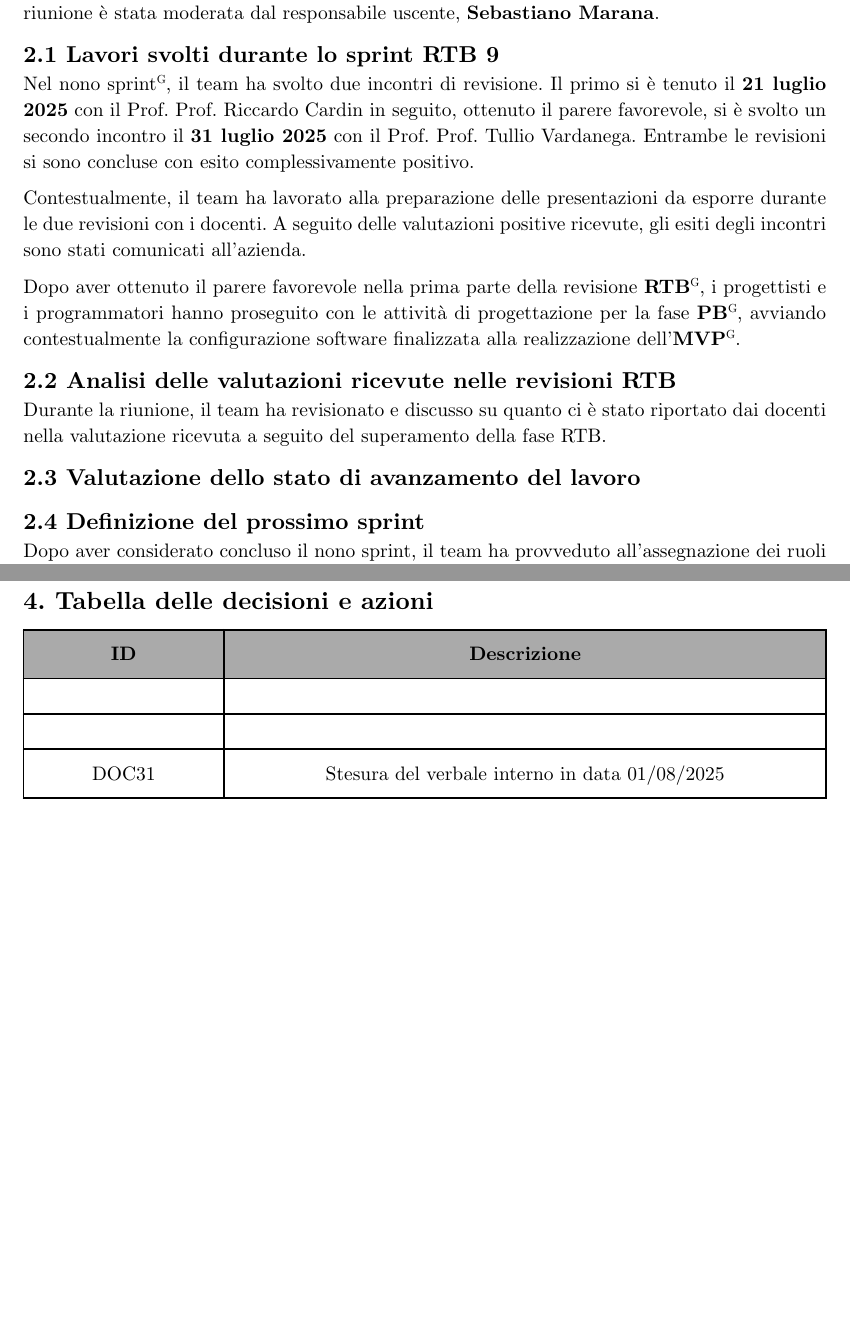
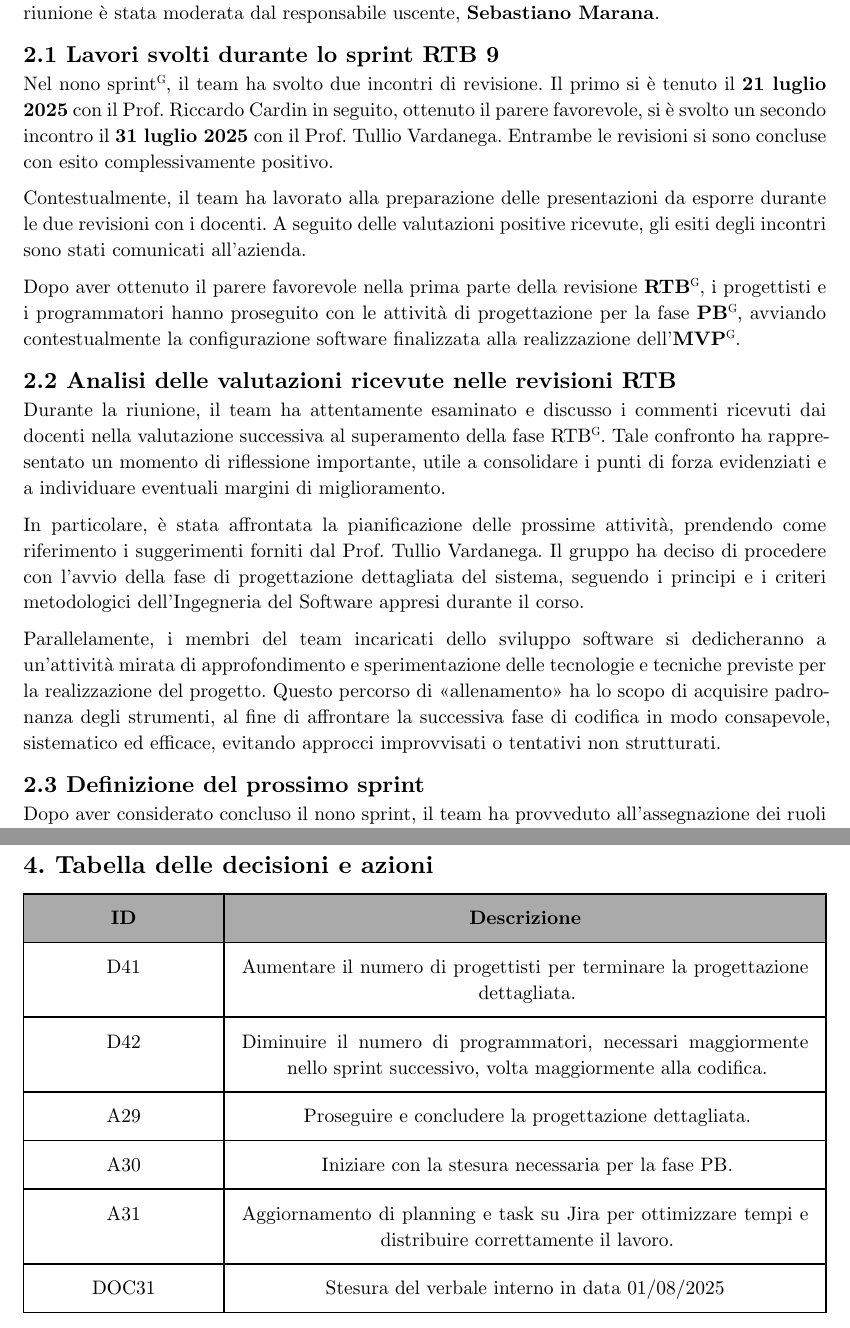
Before and after one commit to teamcodealchemists/docs, a Typst document (documents/pb/verbali/verbali_interni/2025-08-01_VI.typ): two parts of pages 5 and 8 of 8, joined at a grey line, cut so that both start at the same text, the shorter picture padded with empty space. Compiled offline with Typst 0.15.

Commit message:
Verbale Interno del 01/08

```diff
--- a/documents/pb/verbali/verbali_interni/2025-08-01_VI.typ
+++ b/documents/pb/verbali/verbali_interni/2025-08-01_VI.typ
@@ -51,7 +51,6 @@
     == 1.1 Ordine del Giorno
     + Discussione sui lavori svolti durante lo sprint#super[G] RTB#super[G] 9.
     + Analisi delle valutazioni ricevute nelle revisioni RTB.
-    + Valutazione dello stato di avanzamento del lavoro.
     + Pianificazione del prossimo sprint#super[G] e delle attività da intraprendere.
     + Assegnazione di ruoli e responsabilità ai membri del team.
 
@@ -67,9 +66,9 @@
   Dopo aver ottenuto il parere favorevole nella prima parte della revisione *RTB*#super[G], i progettisti e i programmatori hanno proseguito con le attività di progettazione per la fase *PB*#super[G], avviando contestualmente la configurazione software finalizzata alla realizzazione dell’*MVP*#super[G].
 
   == 2.2 Analisi delle valutazioni ricevute nelle revisioni RTB
-  Durante la riunione, il team ha revisionato e discusso su quanto ci è stato riportato dai docenti nella valutazione ricevuta a seguito del superamento della fase RTB.
+  Durante la riunione, il team ha attentamente esaminato e discusso i commenti ricevuti dai docenti nella valutazione successiva al superamento della fase RTB#super[G]. Tale confronto ha rappresentato un momento di riflessione importante, utile a consolidare i punti di forza evidenziati e a individuare eventuali margini di miglioramento.
 
-  == 2.3 Valutazione dello stato di avanzamento del lavoro
+  In particolare, è stata affrontata la pianificazione delle prossime attività, prendendo come riferimento i suggerimenti forniti dal #p.tullio. Il gruppo ha deciso di procedere con l’avvio della fase di progettazione dettagliata del sistema, seguendo i principi e i criteri metodologici dell’Ingegneria del Software appresi durante il corso.
 
+  Parallelamente, i membri del team incaricati dello sviluppo software si dedicheranno a un’attività mirata di approfondimento e sperimentazione delle tecnologie e tecniche previste per la realizzazione del progetto. Questo percorso di "allenamento" ha lo scopo di acquisire padronanza degli strumenti, al fine di affrontare la successiva fase di codifica in modo consapevole, sistematico ed efficace, evitando approcci improvvisati o tentativi non strutturati.
 
-  == 2.4 Definizione del prossimo sprint
@@ -80,9 +80,9 @@
   Durante la riunione, il team ha discusso e assegnato i ruoli e le responsabilità di ciascun membro, conformemente a quanto stabilito nelle Norme di Progetto. In linea con tali indicazioni, la rotazione dei ruoli è avvenuta come segue:
-  - *Responsabile#super[G]*: #p.mattia
-  - *Amministratore#super[G]*: #p.
-  - *Programmatori#super[G]*: #p.
-  - *Progettisti#super[G]*: #p.
-  - *Verificatore#super[G]*: #p.
+  - *Responsabile#super[G]*: #p.mattia.
+  - *Amministratore#super[G]*: #p.matteo.
+  - *Programmatori#super[G]*: #p.alex.
+  - *Progettisti#super[G]*: #p.stefano, #p.ramona, #p.nicolo, #p.nicholas.
+  - *Verificatore#super[G]*: #p.sebastiano.
 
   === 2.3.2 Definizione delle attività da intraprendere
   Al termine della riunione, il team ha discusso circa le attività da svolgere all'interno del nono sprint. Attività che riguardano il proseguo della fase di PB del progetto, dopo approvazione e superamento della fase RTB.
@@ -96,8 +96,11 @@
 #pagebreak()
   = 4. Tabella delle decisioni e azioni
     #let voci_tabella = (
-    [], [],
-    [], [],
+    [D41], [Aumentare il numero di progettisti per terminare la progettazione dettagliata.],
+    [D42], [Diminuire il numero di programmatori, necessari maggiormente nello sprint successivo, volta maggiormente alla codifica.],
+    [A29], [Proseguire e concludere la progettazione dettagliata.],
+    [A30], [Iniziare con la stesura necessaria per la fase PB.],
+    [A31], [Aggiornamento di planning e task su Jira per ottimizzare tempi e distribuire correttamente il lavoro.],
     [DOC31], [Stesura del verbale interno in data 01/08/2025]
   )
 
```
Also changed, not shown: documents/pb/verbali/verbali_interni/2025-08-01_VI.typ (13 more changed lines).
